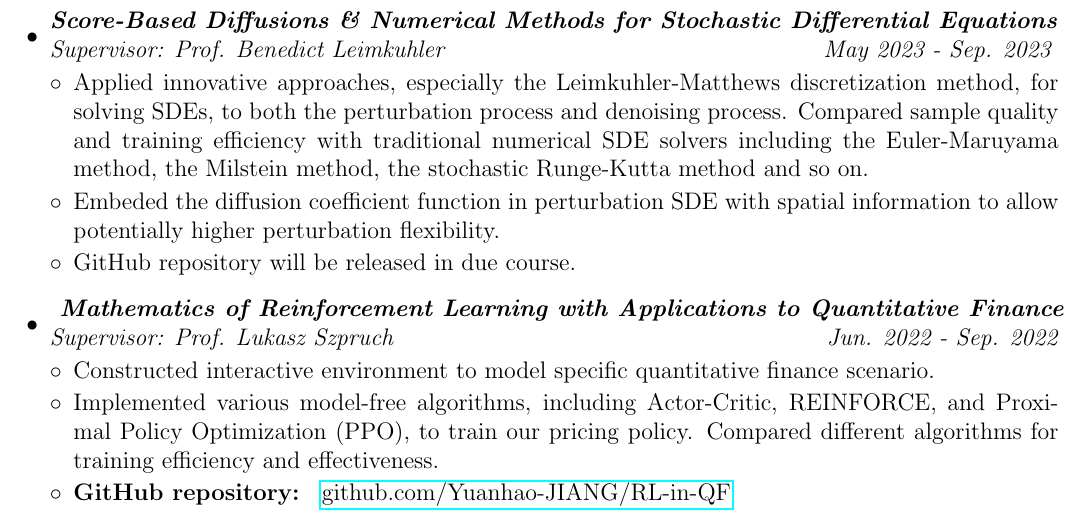
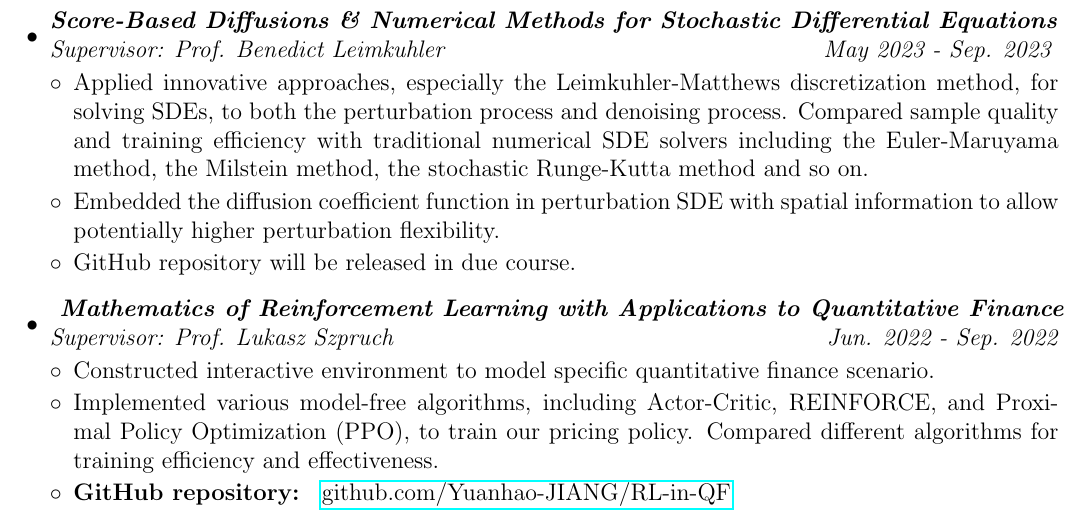
Before and after one commit to Yuanhao-JIANG/CV, a LaTeX CV (CV.tex): part of page 1 of 2, cut so that both start at the same text. Compiled offline with pdfLaTeX.

Commit message:
correct typo

```diff
--- a/CV.tex
+++ b/CV.tex
@@ -138,7 +138,7 @@
             quality and training efficiency with traditional numerical SDE
             solvers including the Euler-Maruyama method, the Milstein method,
         the stochastic Runge-Kutta method and so on.}
-        \resumeSectionSubItmI{Embeded the diffusion coefficient function in
+        \resumeSectionSubItmI{Embedded the diffusion coefficient function in
             perturbation SDE with spatial information to allow potentially
         higher perturbation flexibility.}
         \resumeSectionSubItmI{GitHub repository will be released in due course.}
```
Also changed, not shown: CV_US.tex (+1 -1 lines), CV.pdf, CV_US.pdf.
